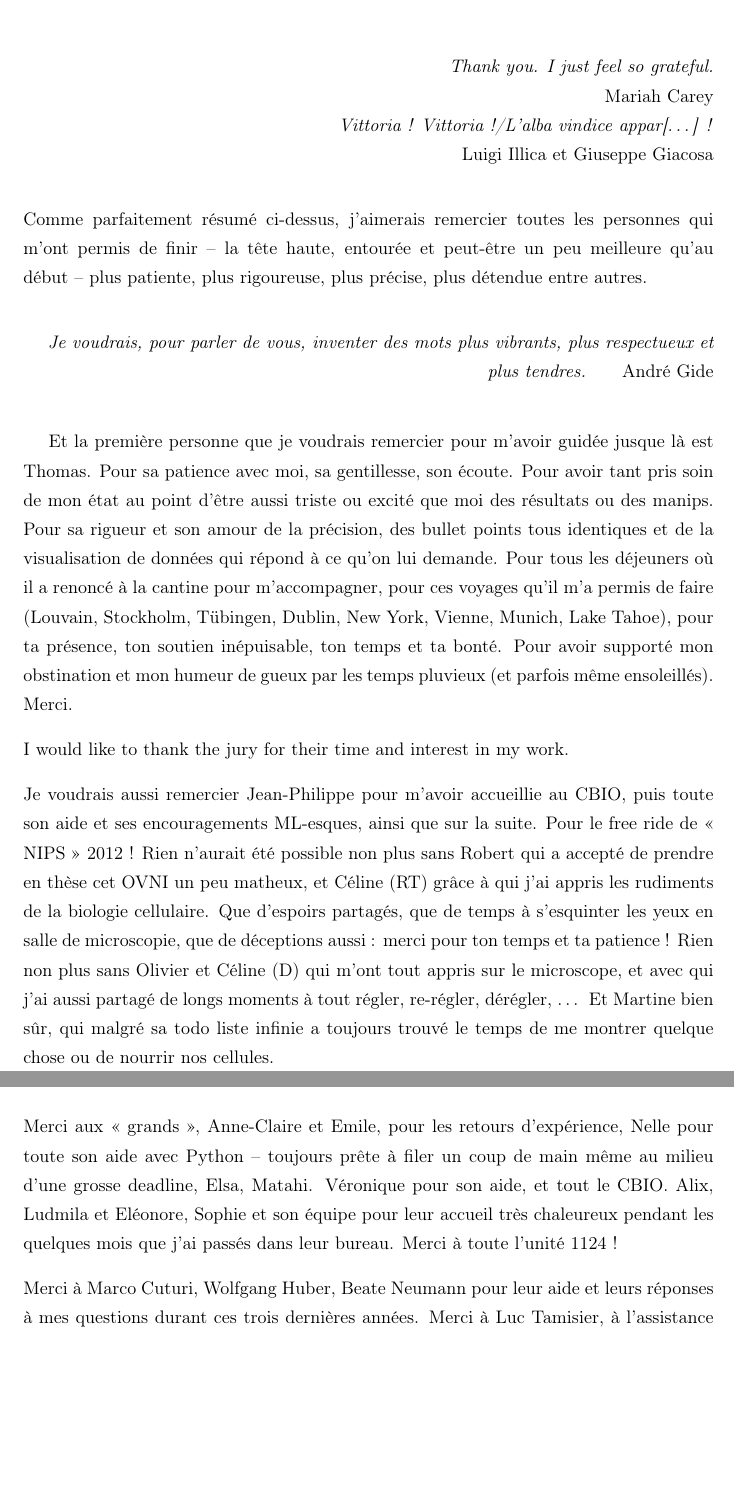
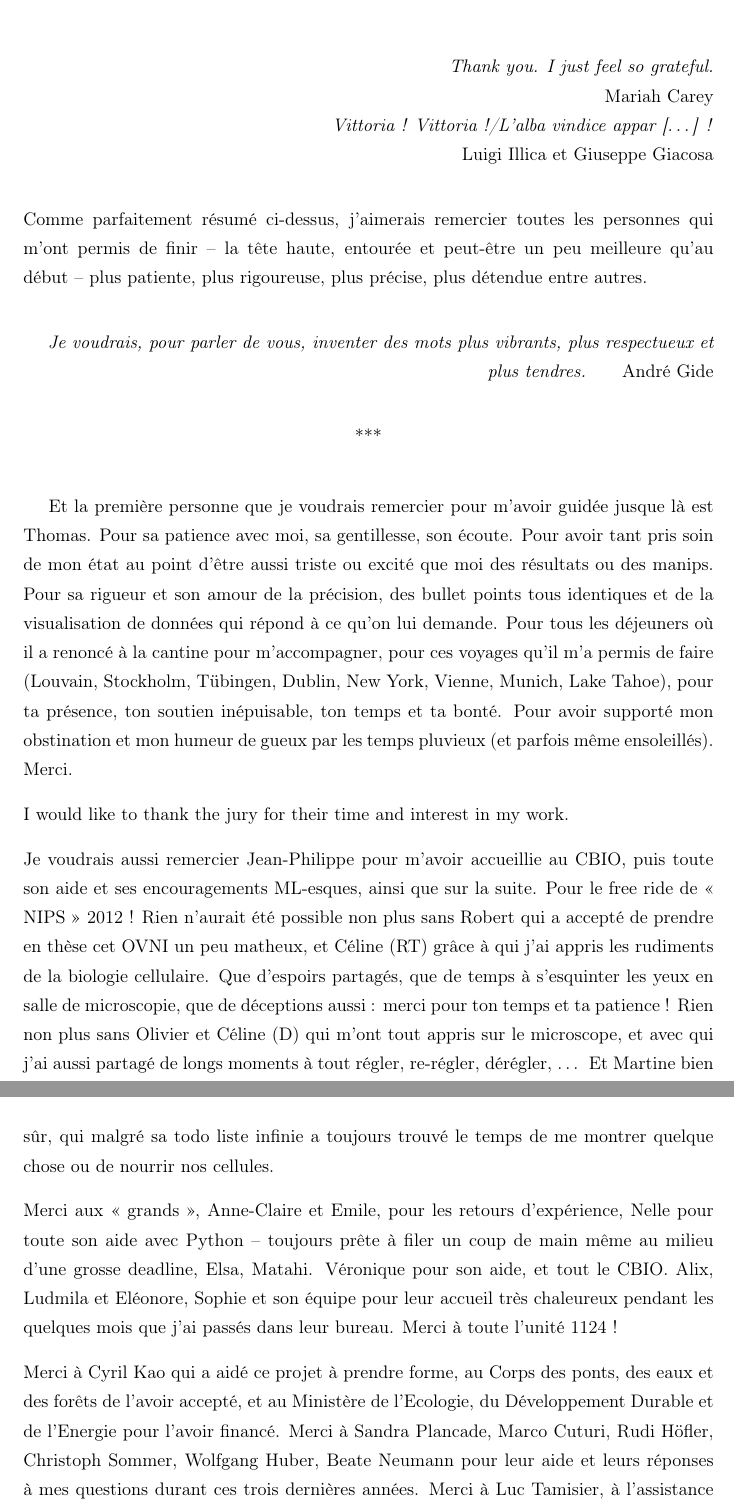
Before and after one commit to aschoenauer-sebag/THESE, a LaTeX thesis (these.tex): two parts of pages 4 and 5 of 105, joined at a grey line, cut so that both start at the same text, the shorter picture padded with empty space. Compiled offline with pdfLaTeX.

Commit message:
Remerciements

```diff
--- a/these.tex
+++ b/these.tex
@@ -224,19 +227,25 @@ Je voudrais aussi remercier Jean-Philippe pour m'avoir accueillie au CBIO, puis
 
 Merci aux « grands », Anne-Claire et Emile, pour les retours d'expérience, Nelle pour toute son aide avec Python – toujours prête à filer un coup de main même au milieu d'une grosse deadline, Elsa, Matahi. Véronique pour son aide, et tout le CBIO. Alix, Ludmila et Eléonore, Sophie et son équipe pour leur accueil très chaleureux pendant les quelques mois que j'ai passés dans leur bureau. Merci à toute l'unité 1124 !
 
-Merci à Marco Cuturi, Wolfgang Huber, Beate Neumann pour leur aide et leurs réponses à mes questions durant ces trois dernières années. Merci à Luc Tamisier, à l'assistance CBIO ainsi qu'à Jean Duong.
+Merci à Cyril Kao qui a aidé ce projet à prendre forme, au Corps des ponts, des eaux et des forêts de l'avoir accepté, et au Ministère de l'Ecologie, du Développement Durable et de l'Energie pour l'avoir financé. Merci à Sandra Plancade, Marco Cuturi, Rudi Höfler, Christoph Sommer, Wolfgang Huber, Beate Neumann pour leur aide et leurs réponses à mes questions durant ces trois dernières années. Merci à Luc Tamisier, à l'assistance CBIO ainsi qu'à Jean Duong. Merci à Shift en général et Eric et Jawish en particulier pour leur flexibilité ces derniers mois, et Pauline pour avoir supporté avec le sourire les détails administratifs !
+\begin{center}
+***
+\end{center}
 \paragraph{}
 En premier lieu aussi je voudrais remercier mes parents, ma sœur et Jean. Le lycée, la prépa, sautes d'humeurs (doux euphémisme) et crises existentielles, ils ont à peu près tout enduré et ils m'ont toujours soutenue... Papa dispo pour faire des exos de maths le samedi de 14h à 20h et 21h à 23h, pour discuter optimisation à la piscine, pour m'aider à déménager, toujours prêt à sauver mon monde. Maman à le refaire, en commençant par la fonction objectif : également là pour la méditation et la reprise à zéro de la formalisation du problème... Mathilde, dispo pour déjeuner, un ciné, Garnier, me remonter le moral, se moquer des imbéciles, un sms scato et des blagues niveau CM2, tout ce dont j'ai eu et aurai besoin pour moins me prendre au sérieux, réaliser que rien n'est tragique. Jean qui depuis 1998 (date du premier billet d'opéra que j'aie gardé) m'a ouvert un monde qui est une de mes raisons d'être, ce qui me redonne le sens quand je crois l'avoir perdu : Garnier Bastille TCE Pleyel Philharmonie Cité de la musique Chaillot Châtelet : autant d'endroits où je me suis construite grâce à toi, qui m'ont permis de continuer à sourire ou à bosser en me disant que ce meilleur est toujours à venir !
+\begin{center}
+***
+\end{center}
 \paragraph{}
 En premier lieu toujours je voudrais remercier mes amis.
 
-Ceux de (presque) toujours : Nico pour tous les Skypes à des heures presque indues, pour son soutien à toute épreuve malgré la distance, Loulou pour sa présence critique et les soirées de la rue des Quatre Fils, Gégé pour toutes nos soirées londoniennes ou sur What'sApp, sans oublier nos folles manucures, Fred, Dimi, Rapha.
+Ceux de (presque) toujours : Nico pour tous les Skypes à des heures presque indues, pour son soutien à toute épreuve malgré la distance, Loulou pour sa présence critique et les soirées de la rue des Quatre Fils, Gégé pour toutes nos soirées londoniennes ou sur What'sApp, sans oublier nos folles manucures, Fred, Dimi, Rapha, Flo.
 
 Mes coupains chéris à la folie pour tous nos dîners entre Paris, Munich, la Baule et Montpellier : Margaux, Nicolas et Roro, dîners où je suis parfois (souvent ?) arrivée avec le sourire d'un boule-dogue ou dans un état à ramasser à la petite cuillère, ce que vous avez toujours fait avec patience, délicatesse, amour et une pincée de taquinerie. Pour tous les dîners où je voulais manger une feuille d'épinard sans sauce accompagnée d'eau gazeuse et où vous m'avez supportée...
 
-Kambiz ! Mein Lieblingskankun, merci pour ta présence. Laure, comme tu m'as manquée depuis que tu habites à cinq minutes de l'océan Pacifique... Le crew de choc, le crew de mon premier Memphis et des Chat Noir, de la Keszino, des livres blancs de la Défense et de la chevauchée des Walkyries à la CK : Vincent, Max, Anna, Charles, Timothée et Titi, merci d'avoir été là ! Mes copines rochelaises : Noémie et son regard éclairé sur ma vie, Olivia grâce à laquelle j'ai pu donner l'illusion de savoir ce qui se passe la nuit à Paris, Greg ;). Keurkeurkeur
+Kambiz ! Mein Lieblingskankun, merci pour ta présence. Laure, comme tu me manques depuis que tu habites à cinq minutes de l'océan Pacifique... Merci Ramon pour ton soutien infaillible et ton intérêt pour la motilité et l'amotilité. Le crew de choc, le crew de mon premier Memphis et des Chat Noir, de la Keszino, des livres blancs de la Défense et de la chevauchée des Walkyries à la CK : Vincent, Max, Anna, Charles, Timothée et Titi, merci d'avoir été là ! Mes copines rochelaises : Noémie et son regard éclairé sur ma vie, Olivia et son grand coeur aussi cheesylove que son mix que j'écoute tout le temps, Greg ;). Keurkeurkeur
 
-Merci à Sandra pour son aide en stats et son soutien ces derniers mois ! Mes copains opéresques : Pierre Juliette et Sylvain, merci pour votre soutien sans faille et vos taquineries Kangoo-related ! Thank you Andrei for your total confidence and support.
+Merci à Sandra, Charlotte et Judith pour leur soutien ces derniers mois. Mes copains opéresques : Pierre Juliette et Sylvain, merci pour votre soutien sans faille et vos taquineries Kangoo-related ! Thank you Andrei for your total confidence and support. Ma Clairounette pour tous ces moments partagés : aropiens, Gibus, piknik elektronik sous la pluie entre autres.
 
 Et ceux que j'aurai pu oublier...
  }
```
Also changed, not shown: these.tex (5 more changed lines).
